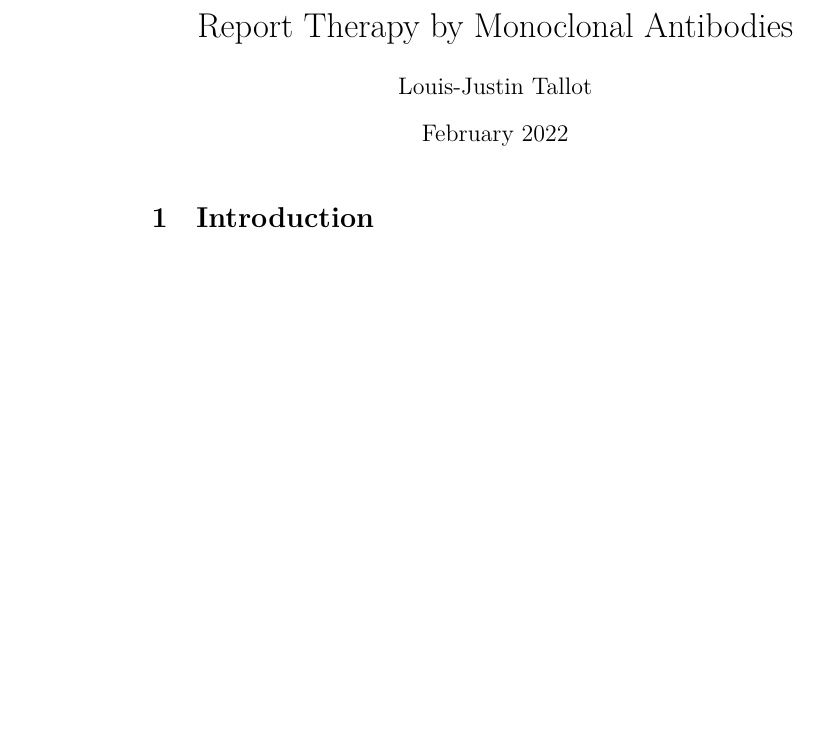
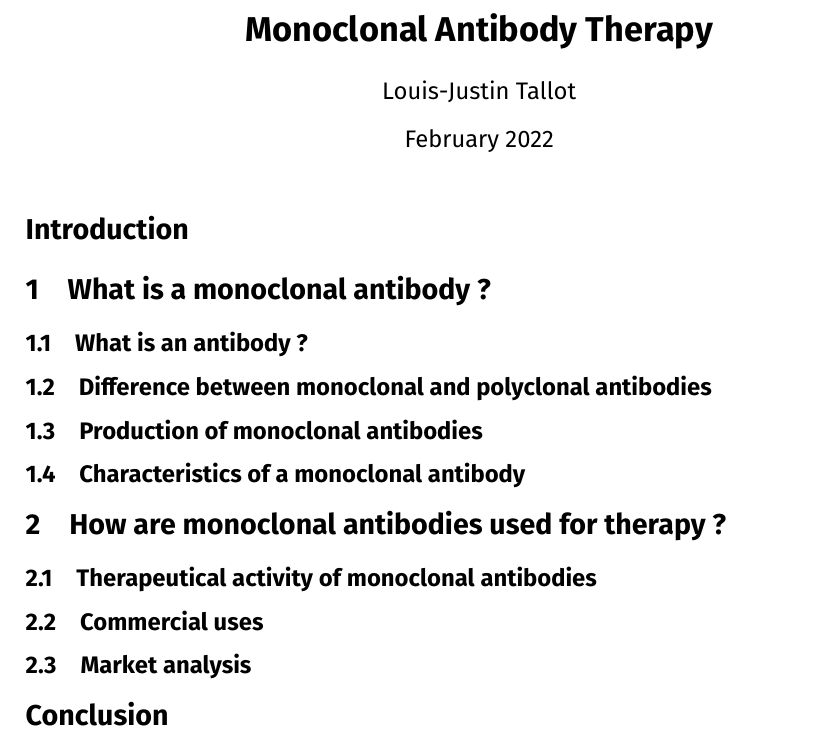
Before and after one commit to LouisJustinTALLOT/Monoclonal_antibody_therapy, a LaTeX document (Rapport/report_therapy_monoclonal_antibodies.tex): part of the page, cut at the place of the change, the shorter picture padded with empty space. Compiled offline with XeLaTeX.

Commit message:
Updates from Overleaf

```diff
--- a/Rapport/report_therapy_monoclonal_antibodies.tex
+++ b/Rapport/report_therapy_monoclonal_antibodies.tex
@@ -3,2 +7 @@
 
-\title{Report Therapy by Monoclonal Antibodies}
@@ -5,3 +12,13 @@
+\renewcommand*\oldstylenums[1]{{\firaoldstyle #1}}
+
+
+\usepackage{graphicx}
+
+\usepackage{biblatex}
+
+\title{
+  \textbf{Monoclonal Antibody Therapy}
+}
 \author{Louis-Justin Tallot}
 \date{February 2022}
 
@@ -8,7 +29,32 @@
 \begin{document}
 
-\maketitle
+  \maketitle
 
-\section{Introduction}
+  \section*{Introduction}
+
+  \section{What is a monoclonal antibody ?}
+
+    \subsection{What is an antibody ?}
+
+    \subsection{Difference between monoclonal and polyclonal antibodies}
+
+    \subsection{Production of monoclonal antibodies}
+
+    \subsection{Characteristics of a monoclonal antibody}
+
+  \section{How are monoclonal antibodies used for therapy ?}
+
+    \subsection{Therapeutical activity of monoclonal antibodies}
+
+    \subsection{Commercial uses}
+
+    \subsection{Market analysis}
+
+
+  \section*{Conclusion}
+
+% \appendix
+
+  \printbibliography
 
 \end{document}
```
Also changed, not shown: Rapport/report_therapy_monoclonal_antibodies.tex (12 more changed lines).
